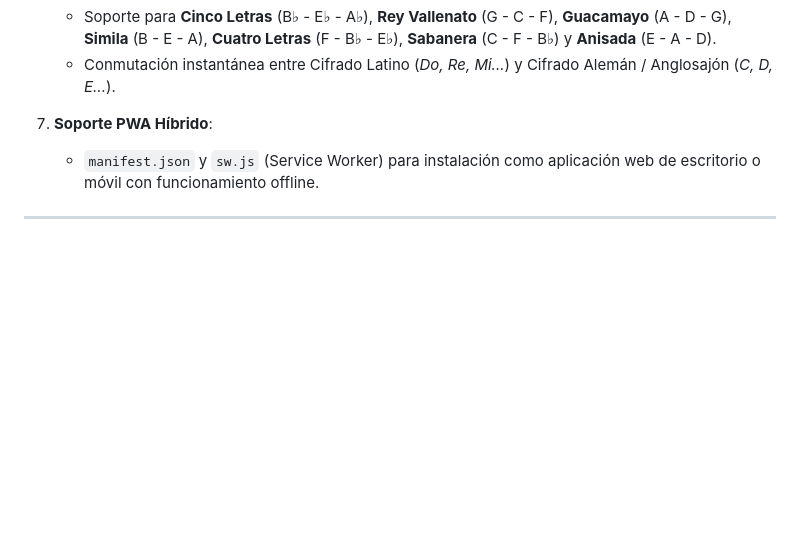
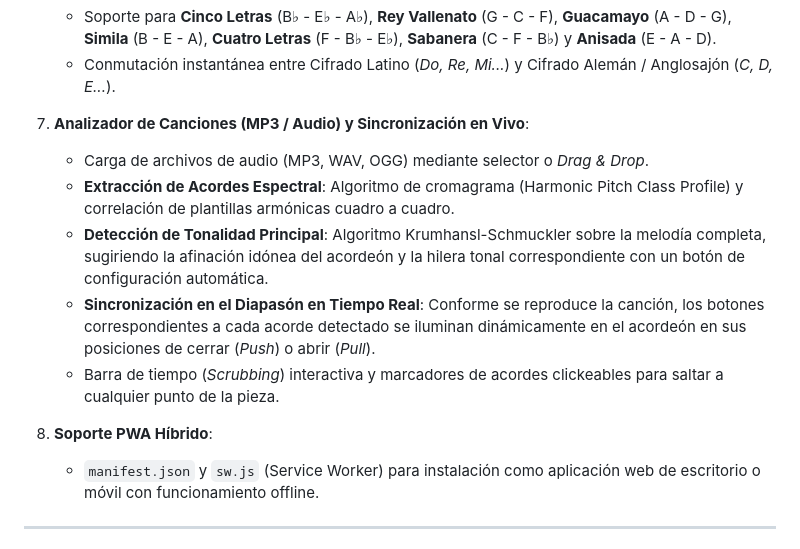
Before and after one commit to vfcpdev/AppCordeon, a Markdown page: README.md, the part around the change. Rendered like a GitHub page; blank space fills up the shorter version.

Commit message:
docs: add audio track analyzer and key detection feature to README

```diff
--- a/README.md
+++ b/README.md
@@ -39,7 +39,14 @@ Simulador interactivo de alto rendimiento de **Acordeón Diatónico Profesional
    - Soporte para **Cinco Letras** (B♭ - E♭ - A♭), **Rey Vallenato** (G - C - F), **Guacamayo** (A - D - G), **Simila** (B - E - A), **Cuatro Letras** (F - B♭ - E♭), **Sabanera** (C - F - B♭) y **Anisada** (E - A - D).
    - Conmutación instantánea entre Cifrado Latino (*Do, Re, Mi...*) y Cifrado Alemán / Anglosajón (*C, D, E...*).
 
-7. **Soporte PWA Híbrido**:
+7. **Analizador de Canciones (MP3 / Audio) y Sincronización en Vivo**:
+   - Carga de archivos de audio (MP3, WAV, OGG) mediante selector o *Drag & Drop*.
+   - **Extracción de Acordes Espectral**: Algoritmo de cromagrama (Harmonic Pitch Class Profile) y correlación de plantillas armónicas cuadro a cuadro.
+   - **Detección de Tonalidad Principal**: Algoritmo Krumhansl-Schmuckler sobre la melodía completa, sugiriendo la afinación idónea del acordeón y la hilera tonal correspondiente con un botón de configuración automática.
+   - **Sincronización en el Diapasón en Tiempo Real**: Conforme se reproduce la canción, los botones correspondientes a cada acorde detectado se iluminan dinámicamente en el acordeón en sus posiciones de cerrar (*Push*) o abrir (*Pull*).
+   - Barra de tiempo (*Scrubbing*) interactiva y marcadores de acordes clickeables para saltar a cualquier punto de la pieza.
+
+8. **Soporte PWA Híbrido**:
    - `manifest.json` y `sw.js` (Service Worker) para instalación como aplicación web de escritorio o móvil con funcionamiento offline.
 
 ---
```
